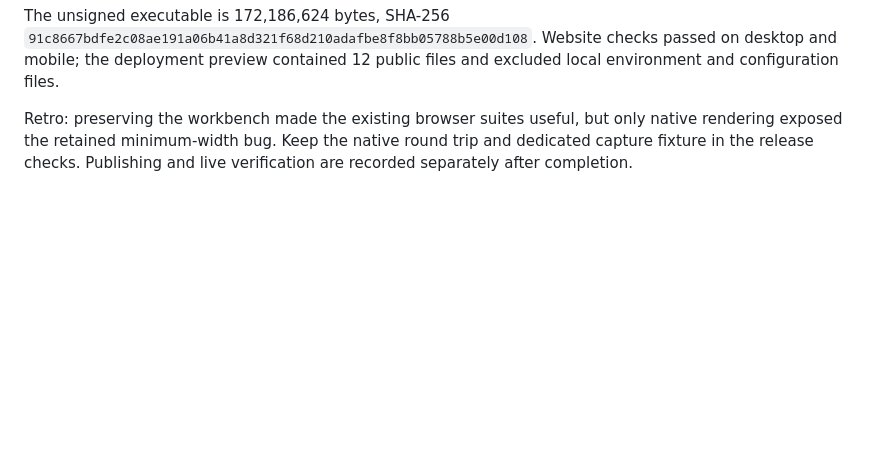
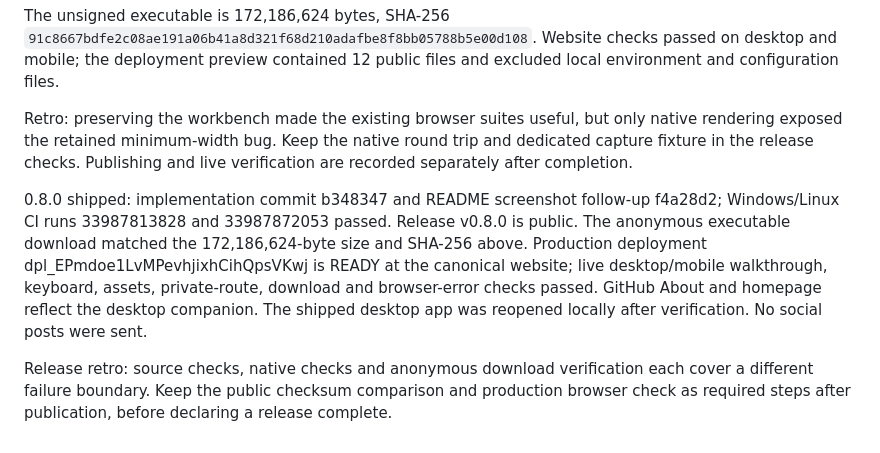
Before and after one commit to ucsandman/jarvis, a Markdown page: PLAYBOOK.md, the part around the change. Rendered like a GitHub page; blank space fills up the shorter version.

Commit message:
Codex: [DOCS] record verified desktop release

```diff
--- a/PLAYBOOK.md
+++ b/PLAYBOOK.md
@@ -173,3 +173,7 @@ Local verification for 0.8.0: 40 tests; 43 JavaScript syntax checks; 7 API reque
 The unsigned executable is 172,186,624 bytes, SHA-256 `91c8667bdfe2c08ae191a06b41a8d321f68d210adafbe8f8bb05788b5e00d108`. Website checks passed on desktop and mobile; the deployment preview contained 12 public files and excluded local environment and configuration files.
 
 Retro: preserving the workbench made the existing browser suites useful, but only native rendering exposed the retained minimum-width bug. Keep the native round trip and dedicated capture fixture in the release checks. Publishing and live verification are recorded separately after completion.
+
+0.8.0 shipped: implementation commit b348347 and README screenshot follow-up f4a28d2; Windows/Linux CI runs 33987813828 and 33987872053 passed. Release v0.8.0 is public. The anonymous executable download matched the 172,186,624-byte size and SHA-256 above. Production deployment dpl_EPmdoe1LvMPevhjixhCihQpsVKwj is READY at the canonical website; live desktop/mobile walkthrough, keyboard, assets, private-route, download and browser-error checks passed. GitHub About and homepage reflect the desktop companion. The shipped desktop app was reopened locally after verification. No social posts were sent.
+
+Release retro: source checks, native checks and anonymous download verification each cover a different failure boundary. Keep the public checksum comparison and production browser check as required steps after publication, before declaring a release complete.
```
Also changed, not shown: docs/SITE.md (+6 -0 lines).
